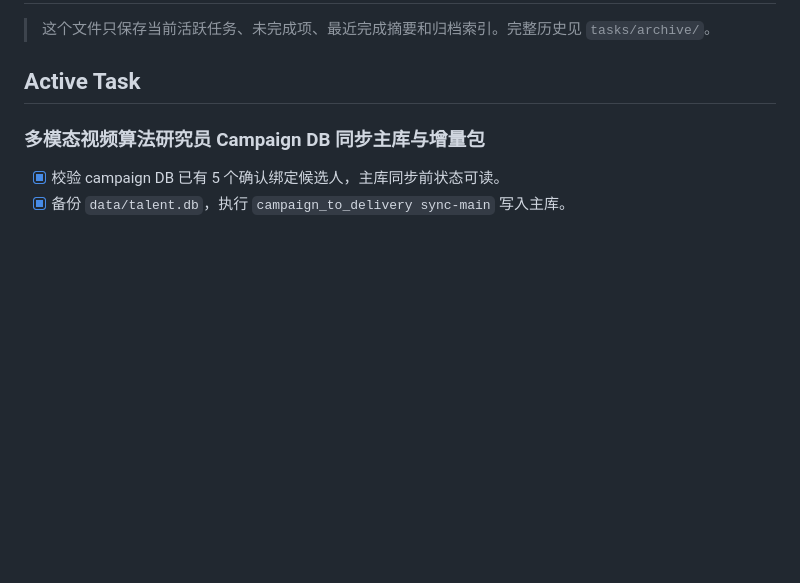
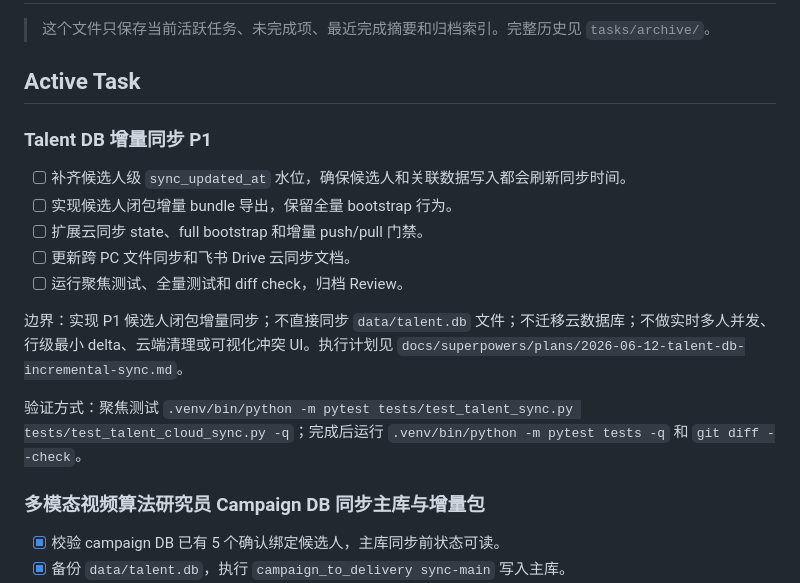
Before and after one commit to jinguanghua1984-byte/talent-agent, a Markdown page: tasks/todo.md, the part around the change. GitHub-like rendering; blank space fills up the shorter version.

Commit message:
Track talent DB incremental sync task

```diff
--- a/tasks/todo.md
+++ b/tasks/todo.md
@@ -3,6 +3,18 @@
 > 这个文件只保存当前活跃任务、未完成项、最近完成摘要和归档索引。完整历史见 `tasks/archive/`。
 
 ## Active Task
+
+### Talent DB 增量同步 P1
+
+- [ ] 补齐候选人级 `sync_updated_at` 水位，确保候选人和关联数据写入都会刷新同步时间。
+- [ ] 实现候选人闭包增量 bundle 导出，保留全量 bootstrap 行为。
+- [ ] 扩展云同步 state、full bootstrap 和增量 push/pull 门禁。
+- [ ] 更新跨 PC 文件同步和飞书 Drive 云同步文档。
+- [ ] 运行聚焦测试、全量测试和 diff check，归档 Review。
+
+边界：实现 P1 候选人闭包增量同步；不直接同步 `data/talent.db` 文件；不迁移云数据库；不做实时多人并发、行级最小 delta、云端清理或可视化冲突 UI。执行计划见 `docs/superpowers/plans/2026-06-12-talent-db-incremental-sync.md`。
+
+验证方式：聚焦测试 `.venv/bin/python -m pytest tests/test_talent_sync.py tests/test_talent_cloud_sync.py -q`；完成后运行 `.venv/bin/python -m pytest tests -q` 和 `git diff --check`。
 
 ### 多模态视频算法研究员 Campaign DB 同步主库与增量包
 
```
